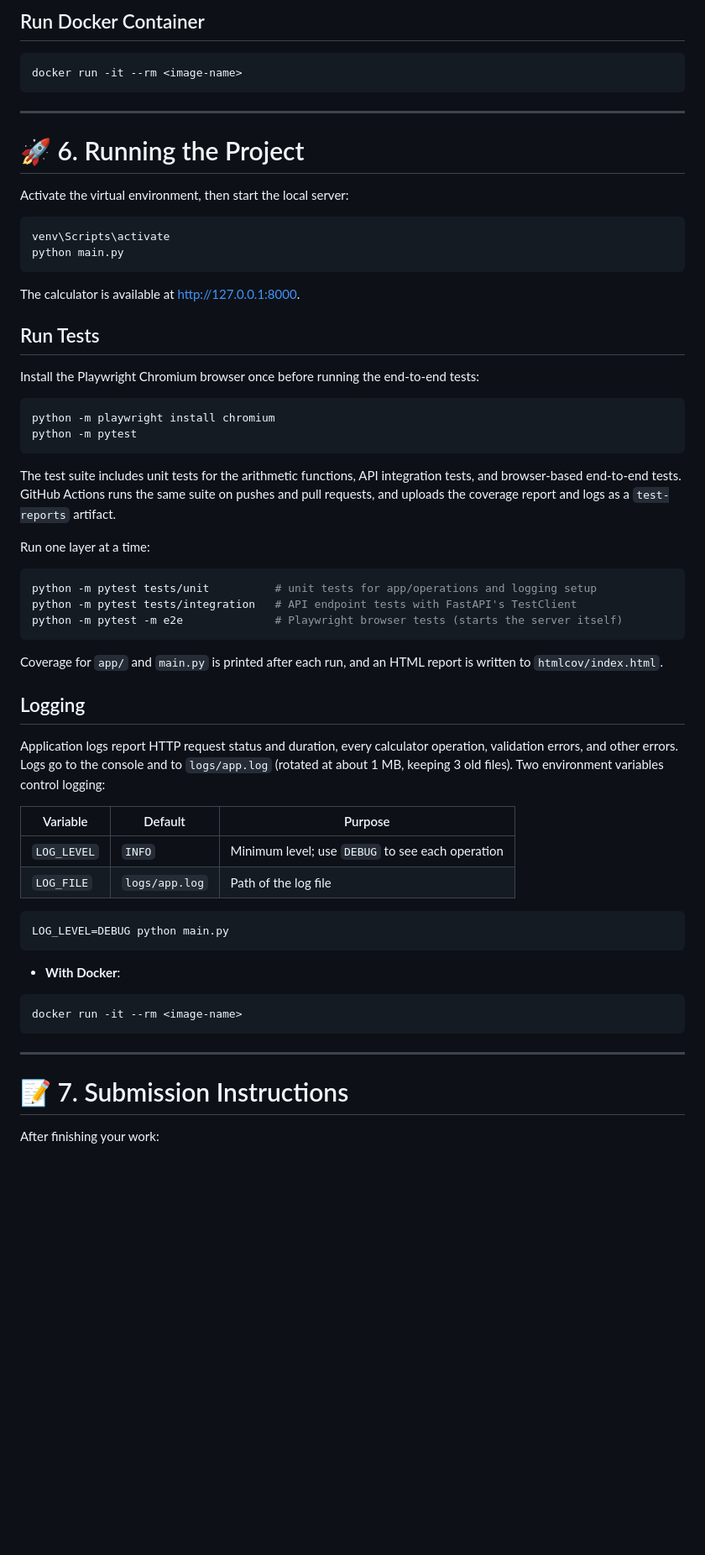
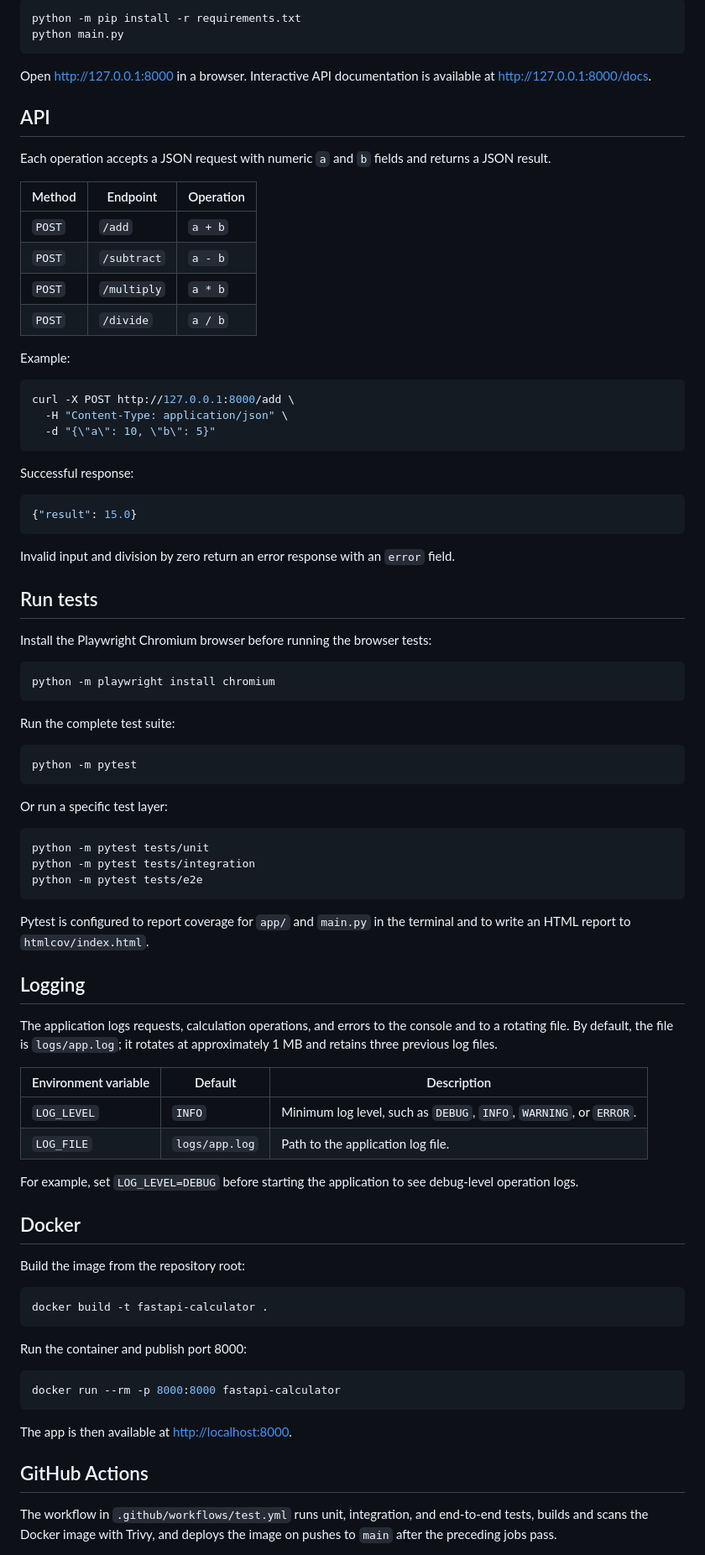
Before and after one commit to av477/Web-Application-with-FastAPI, a Markdown page: README.md, the part around one of its changes. Shown at 84% size. Rendered like a GitHub page; blank space fills up the shorter version.

````diff
--- a/README.md
+++ b/README.md
@@ -191,70 +51,88 @@ docker build -t <image-name> .
-## Run Docker Container
-
-```bash
-docker run -it --rm <image-name>
-```
-
----
-
-# 🚀 6. Running the Project
-
-Activate the virtual environment, then start the local server:
-
-```bash
-venv\Scripts\activate
+python -m pip install -r requirements.txt
 python main.py
 ```
 
-The calculator is available at [http://127.0.0.1:8000](http://127.0.0.1:8000).
+Open [http://127.0.0.1:8000](http://127.0.0.1:8000) in a browser. Interactive API documentation is available at [http://127.0.0.1:8000/docs](http://127.0.0.1:8000/docs).
 
-## Run Tests
+## API
 
-Install the Playwright Chromium browser once before running the end-to-end tests:
+Each operation accepts a JSON request with numeric `a` and `b` fields and returns a JSON result.
+
+| Method | Endpoint | Operation |
+|---|---|---|
+| `POST` | `/add` | `a + b` |
+| `POST` | `/subtract` | `a - b` |
+| `POST` | `/multiply` | `a * b` |
+| `POST` | `/divide` | `a / b` |
+
+Example:
+
+```bash
+curl -X POST http://127.0.0.1:8000/add \
+  -H "Content-Type: application/json" \
+  -d "{\"a\": 10, \"b\": 5}"
+```
+
+Successful response:
+
+```json
+{"result": 15.0}
+```
+
+Invalid input and division by zero return an error response with an `error` field.
+
+## Run tests
+
+Install the Playwright Chromium browser before running the browser tests:
 
 ```bash
 python -m playwright install chromium
+```
+
+Run the complete test suite:
+
+```bash
 python -m pytest
 ```
 
-The test suite includes unit tests for the arithmetic functions, API integration tests,
-and browser-based end-to-end tests. GitHub Actions runs the same suite on pushes and
-pull requests, and uploads the coverage report and logs as a `test-reports` artifact.
-
-Run one layer at a time:
+Or run a specific test layer:
 
 ```bash
-python -m pytest tests/unit          # unit tests for app/operations and logging setup
-python -m pytest tests/integration   # API endpoint tests with FastAPI's TestClient
-python -m pytest -m e2e              # Playwright browser tests (starts the server itself)
+python -m pytest tests/unit
+python -m pytest tests/integration
+python -m pytest tests/e2e
 ```
 
-Coverage for `app/` and `main.py` is printed after each run, and an HTML report is
-written to `htmlcov/index.html`.
+Pytest is configured to report coverage for `app/` and `main.py` in the terminal and to write an HTML report to `htmlcov/index.html`.
 
 ## Logging
 
-Application logs report HTTP request status and duration, every calculator operation,
-validation errors, and other errors. Logs go to the console and to `logs/app.log`
-(rotated at about 1 MB, keeping 3 old files). Two environment variables control logging:
+The application logs requests, calculation operations, and errors to the console and to a rotating file. By default, the file is `logs/app.log`; it rotates at approximately 1 MB and retains three previous log files.
 
-| Variable    | Default        | Purpose                                        |
-|-------------|----------------|------------------------------------------------|
-| `LOG_LEVEL` | `INFO`         | Minimum level; use `DEBUG` to see each operation |
-| `LOG_FILE`  | `logs/app.log` | Path of the log file                           |
+| Environment variable | Default | Description |
+|---|---|---|
+| `LOG_LEVEL` | `INFO` | Minimum log level, such as `DEBUG`, `INFO`, `WARNING`, or `ERROR`. |
+| `LOG_FILE` | `logs/app.log` | Path to the application log file. |
+
+For example, set `LOG_LEVEL=DEBUG` before starting the application to see debug-level operation logs.
+
+## Docker
+
+Build the image from the repository root:
 
 ```bash
-LOG_LEVEL=DEBUG python main.py
+docker build -t fastapi-calculator .
 ```
 
-- **With Docker**:
+Run the container and publish port 8000:
 
 ```bash
-docker run -it --rm <image-name>
+docker run --rm -p 8000:8000 fastapi-calculator
 ```
 
----
+The app is then available at [http://localhost:8000](http://localhost:8000).
 
-# 📝 7. Submission Instructions
+## GitHub Actions
 
-After finishing your work:
+The workflow in `.github/workflows/test.yml` runs unit, integration, and end-to-end tests, builds and scans the Docker image with Trivy, and deploys the image on pushes to `main` after the preceding jobs pass.
 
````
Also changed, not shown: other parts of README.md (+48 -212 lines).
